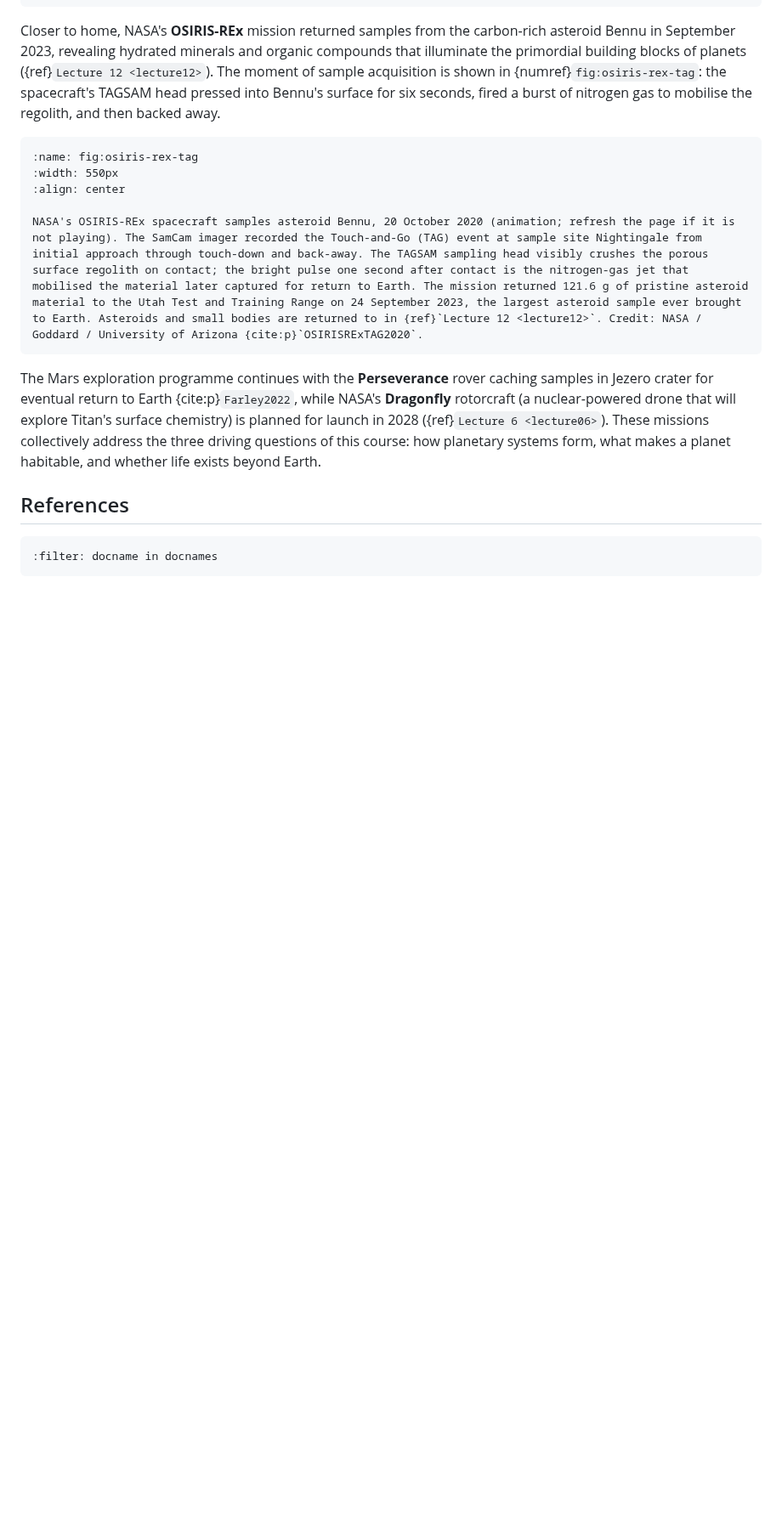
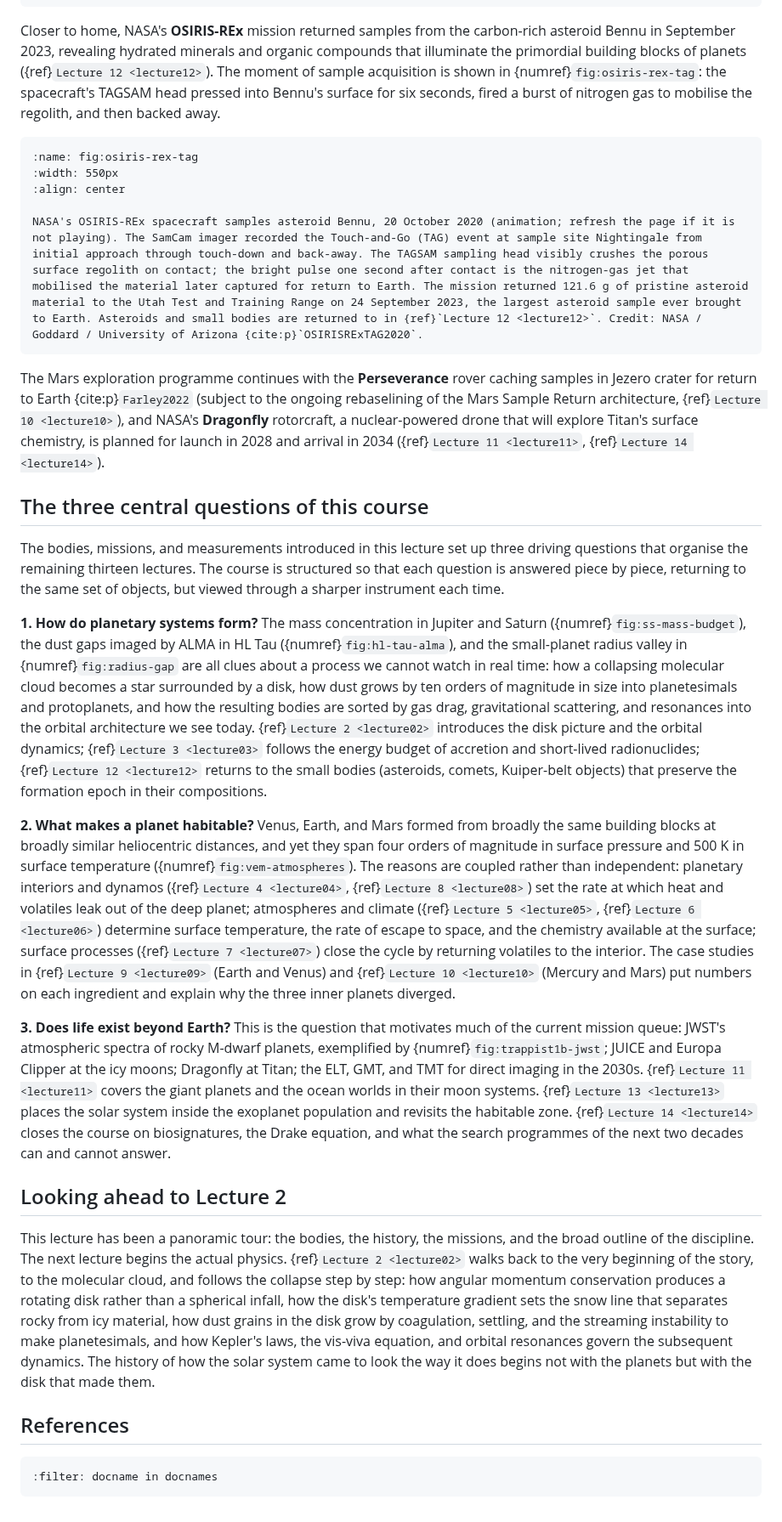
Before and after one commit to FormingWorlds/IntroductionToPlanetaryScience, a Markdown page: book/01_introduction/introduction.md, the part around the change. Shown at 85% size. Drawn GitHub-style; blank space fills up the shorter version.

Commit message:
L01 closing: foreground the three central questions and bridge to L02
The old ending compressed the three driving questions into one
sentence at the end of a missions paragraph, then stopped. The
rewrite gives each question its own paragraph with a bold header,
ties each one back to specific figures earlier in L01, and names the
later lectures that follow up. A new closing subsection "Looking
ahead to Lecture 2" walks through the disk-formation arc the next
lecture opens with (angular momentum collapse, snow line, dust
coagulation, streaming instability, Kepler / vis-viva / resonances),
so the transition from panoramic tour to physics reads as a
deliberate handoff rather than a topic switch.

All cross-references to figures and lectures verified against the
current L01-L14 structure. Build clean.

````diff
--- a/book/01_introduction/introduction.md
+++ b/book/01_introduction/introduction.md
@@ -528,7 +528,21 @@ NASA's OSIRIS-REx spacecraft samples asteroid Bennu, 20 October 2020 (animation;
 ```
 
 
-The Mars exploration programme continues with the **Perseverance** rover caching samples in Jezero crater for eventual return to Earth {cite:p}`Farley2022`, while NASA's **Dragonfly** rotorcraft (a nuclear-powered drone that will explore Titan's surface chemistry) is planned for launch in 2028 ({ref}`Lecture 6 <lecture06>`). These missions collectively address the three driving questions of this course: how planetary systems form, what makes a planet habitable, and whether life exists beyond Earth.
+The Mars exploration programme continues with the **Perseverance** rover caching samples in Jezero crater for return to Earth {cite:p}`Farley2022` (subject to the ongoing rebaselining of the Mars Sample Return architecture, {ref}`Lecture 10 <lecture10>`), and NASA's **Dragonfly** rotorcraft, a nuclear-powered drone that will explore Titan's surface chemistry, is planned for launch in 2028 and arrival in 2034 ({ref}`Lecture 11 <lecture11>`, {ref}`Lecture 14 <lecture14>`).
+
+## The three central questions of this course
+
+The bodies, missions, and measurements introduced in this lecture set up three driving questions that organise the remaining thirteen lectures. The course is structured so that each question is answered piece by piece, returning to the same set of objects, but viewed through a sharper instrument each time.
+
+**1. How do planetary systems form?** The mass concentration in Jupiter and Saturn ({numref}`fig:ss-mass-budget`), the dust gaps imaged by ALMA in HL Tau ({numref}`fig:hl-tau-alma`), and the small-planet radius valley in {numref}`fig:radius-gap` are all clues about a process we cannot watch in real time: how a collapsing molecular cloud becomes a star surrounded by a disk, how dust grows by ten orders of magnitude in size into planetesimals and protoplanets, and how the resulting bodies are sorted by gas drag, gravitational scattering, and resonances into the orbital architecture we see today. {ref}`Lecture 2 <lecture02>` introduces the disk picture and the orbital dynamics; {ref}`Lecture 3 <lecture03>` follows the energy budget of accretion and short-lived radionuclides; {ref}`Lecture 12 <lecture12>` returns to the small bodies (asteroids, comets, Kuiper-belt objects) that preserve the formation epoch in their compositions.
+
+**2. What makes a planet habitable?** Venus, Earth, and Mars formed from broadly the same building blocks at broadly similar heliocentric distances, and yet they span four orders of magnitude in surface pressure and 500 K in surface temperature ({numref}`fig:vem-atmospheres`). The reasons are coupled rather than independent: planetary interiors and dynamos ({ref}`Lecture 4 <lecture04>`, {ref}`Lecture 8 <lecture08>`) set the rate at which heat and volatiles leak out of the deep planet; atmospheres and climate ({ref}`Lecture 5 <lecture05>`, {ref}`Lecture 6 <lecture06>`) determine surface temperature, the rate of escape to space, and the chemistry available at the surface; surface processes ({ref}`Lecture 7 <lecture07>`) close the cycle by returning volatiles to the interior. The case studies in {ref}`Lecture 9 <lecture09>` (Earth and Venus) and {ref}`Lecture 10 <lecture10>` (Mercury and Mars) put numbers on each ingredient and explain why the three inner planets diverged.
+
+**3. Does life exist beyond Earth?** This is the question that motivates much of the current mission queue: JWST's atmospheric spectra of rocky M-dwarf planets, exemplified by {numref}`fig:trappist1b-jwst`; JUICE and Europa Clipper at the icy moons; Dragonfly at Titan; the ELT, GMT, and TMT for direct imaging in the 2030s. {ref}`Lecture 11 <lecture11>` covers the giant planets and the ocean worlds in their moon systems. {ref}`Lecture 13 <lecture13>` places the solar system inside the exoplanet population and revisits the habitable zone. {ref}`Lecture 14 <lecture14>` closes the course on biosignatures, the Drake equation, and what the search programmes of the next two decades can and cannot answer.
+
+## Looking ahead to Lecture 2
+
+This lecture has been a panoramic tour: the bodies, the history, the missions, and the broad outline of the discipline. The next lecture begins the actual physics. {ref}`Lecture 2 <lecture02>` walks back to the very beginning of the story, to the molecular cloud, and follows the collapse step by step: how angular momentum conservation produces a rotating disk rather than a spherical infall, how the disk's temperature gradient sets the snow line that separates rocky from icy material, how dust grains in the disk grow by coagulation, settling, and the streaming instability to make planetesimals, and how Kepler's laws, the vis-viva equation, and orbital resonances govern the subsequent dynamics. The history of how the solar system came to look the way it does begins not with the planets but with the disk that made them.
 
 
 ## References
````
